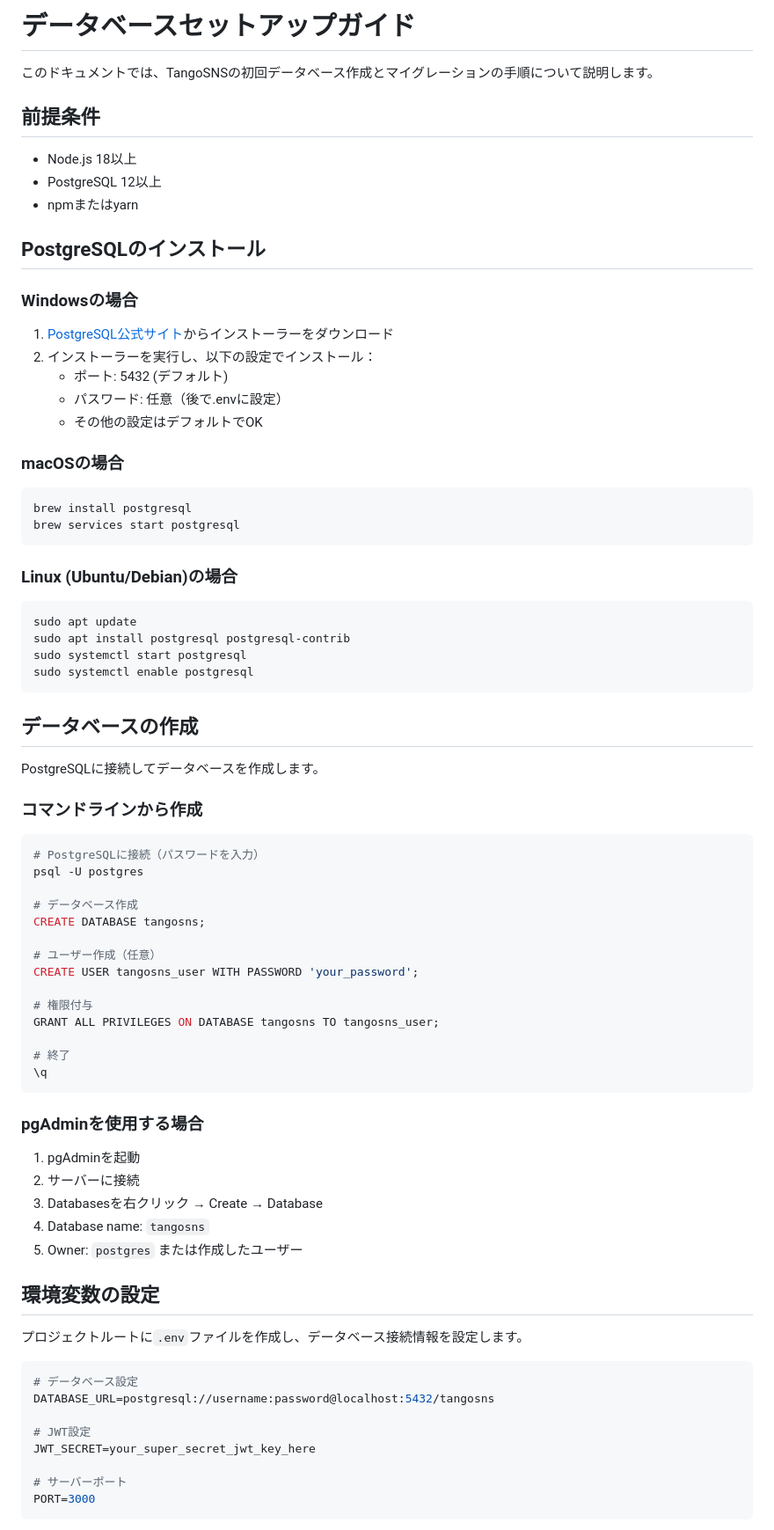
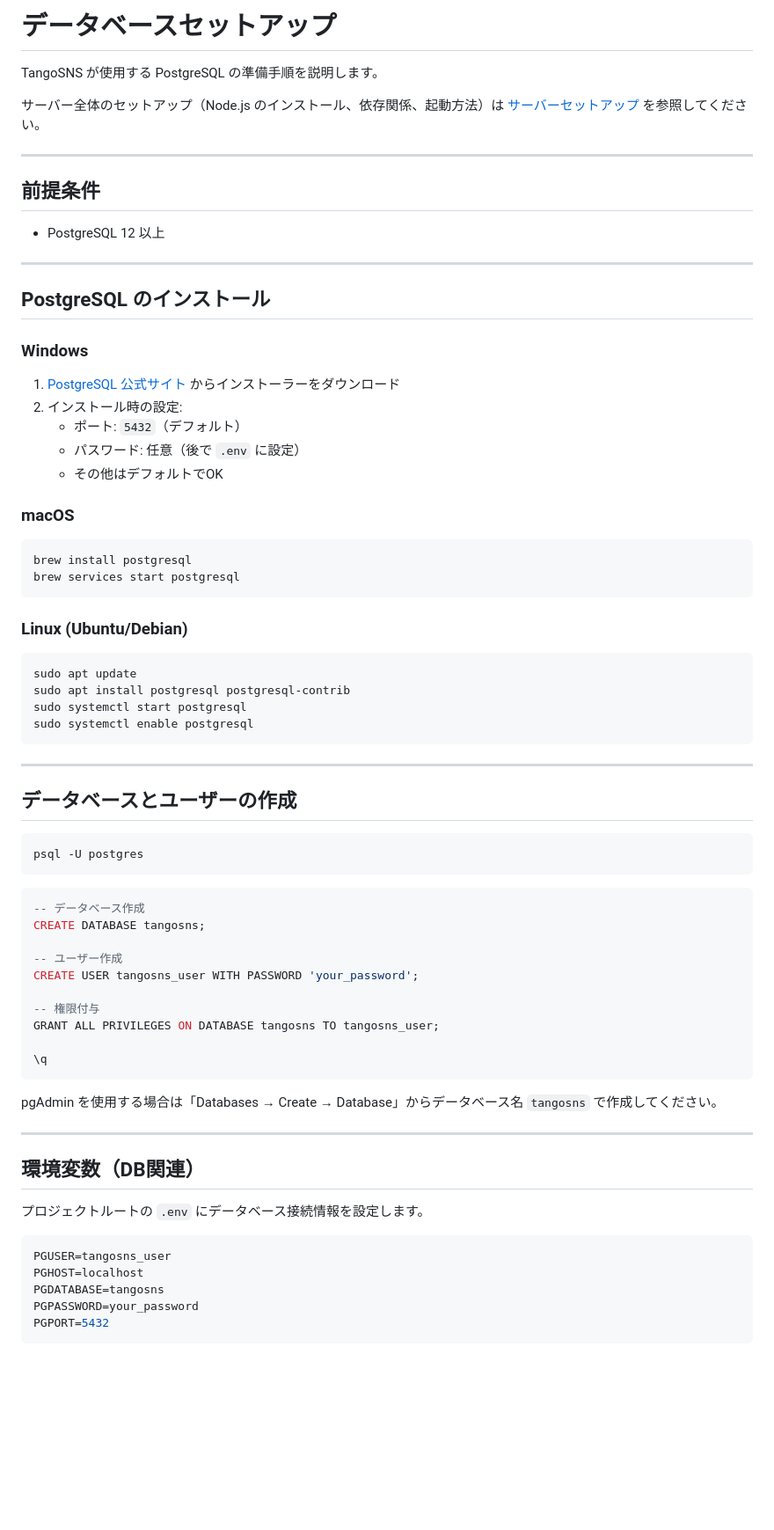
Before and after one commit to pickerdream/TangoSNS, a Markdown page: docs/database-setup.md, the part around one of its changes. Shown at 88% size. Rendered like a GitHub page; blank space fills up the shorter version.

````diff
--- a/docs/database-setup.md
+++ b/docs/database-setup.md
@@ -1,29 +1,36 @@
-# データベースセットアップガイド
+# データベースセットアップ
 
-このドキュメントでは、TangoSNSの初回データベース作成とマイグレーションの手順について説明します。
+TangoSNS が使用する PostgreSQL の準備手順を説明します。
+
+サーバー全体のセットアップ（Node.js のインストール、依存関係、起動方法）は [サーバーセットアップ](./setup.md) を参照してください。
+
+---
 
 ## 前提条件
 
-- Node.js 18以上
-- PostgreSQL 12以上
-- npmまたはyarn
+- PostgreSQL 12 以上
 
-## PostgreSQLのインストール
+---
 
-### Windowsの場合
-1. [PostgreSQL公式サイト](https://www.postgresql.org/download/windows/)からインストーラーをダウンロード
-2. インストーラーを実行し、以下の設定でインストール：
-   - ポート: 5432 (デフォルト)
-   - パスワード: 任意（後で.envに設定）
-   - その他の設定はデフォルトでOK
+## PostgreSQL のインストール
 
-### macOSの場合
+### Windows
+
+1. [PostgreSQL 公式サイト](https://www.postgresql.org/download/windows/) からインストーラーをダウンロード
+2. インストール時の設定:
+   - ポート: `5432`（デフォルト）
+   - パスワード: 任意（後で `.env` に設定）
+   - その他はデフォルトでOK
+
+### macOS
+
 ```bash
 brew install postgresql
 brew services start postgresql
 ```
 
-### Linux (Ubuntu/Debian)の場合
+### Linux (Ubuntu/Debian)
+
 ```bash
 sudo apt update
 sudo apt install postgresql postgresql-contrib
@@ -31,47 +38,40 @@ sudo systemctl start postgresql
 sudo systemctl enable postgresql
 ```
 
-## データベースの作成
+---
 
-PostgreSQLに接続してデータベースを作成します。
+## データベースとユーザーの作成
 
-### コマンドラインから作成
 ```bash
-# PostgreSQLに接続（パスワードを入力）
 psql -U postgres
+```
 
-# データベース作成
+```sql
+-- データベース作成
 CREATE DATABASE tangosns;
 
-# ユーザー作成（任意）
+-- ユーザー作成
 CREATE USER tangosns_user WITH PASSWORD 'your_password';
 
-# 権限付与
+-- 権限付与
 GRANT ALL PRIVILEGES ON DATABASE tangosns TO tangosns_user;
 
-# 終了
 \q
 ```
 
-### pgAdminを使用する場合
-1. pgAdminを起動
-2. サーバーに接続
-3. Databasesを右クリック → Create → Database
-4. Database name: `tangosns`
-5. Owner: `postgres` または作成したユーザー
+pgAdmin を使用する場合は「Databases → Create → Database」からデータベース名 `tangosns` で作成してください。
 
-## 環境変数の設定
+---
 
-プロジェクトルートに`.env`ファイルを作成し、データベース接続情報を設定します。
+## 環境変数（DB関連）
+
+プロジェクトルートの `.env` にデータベース接続情報を設定します。
 
 ```env
-# データベース設定
-DATABASE_URL=postgresql://username:password@localhost:5432/tangosns
-
-# JWT設定
-JWT_SECRET=your_super_secret_jwt_key_here
-
-# サーバーポート
-PORT=3000
+PGUSER=tangosns_user
+PGHOST=localhost
+PGDATABASE=tangosns
+PGPASSWORD=your_password
+PGPORT=5432
 ```
 
````
Also changed, not shown: other parts of docs/database-setup.md (+56 -103 lines), docs/README.md (+2 -0 lines), docs/setup.md (added, +94 -0 lines).
